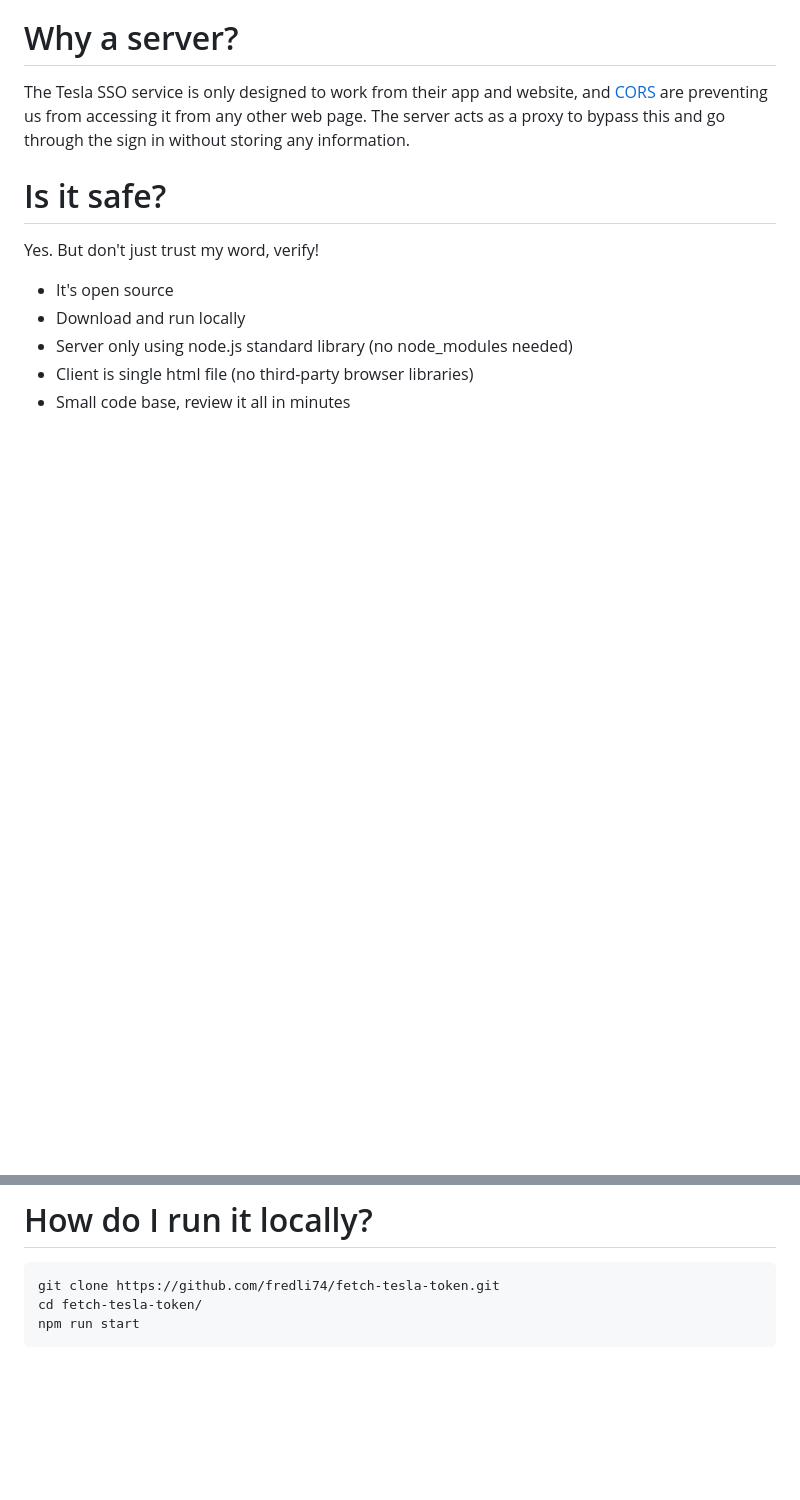
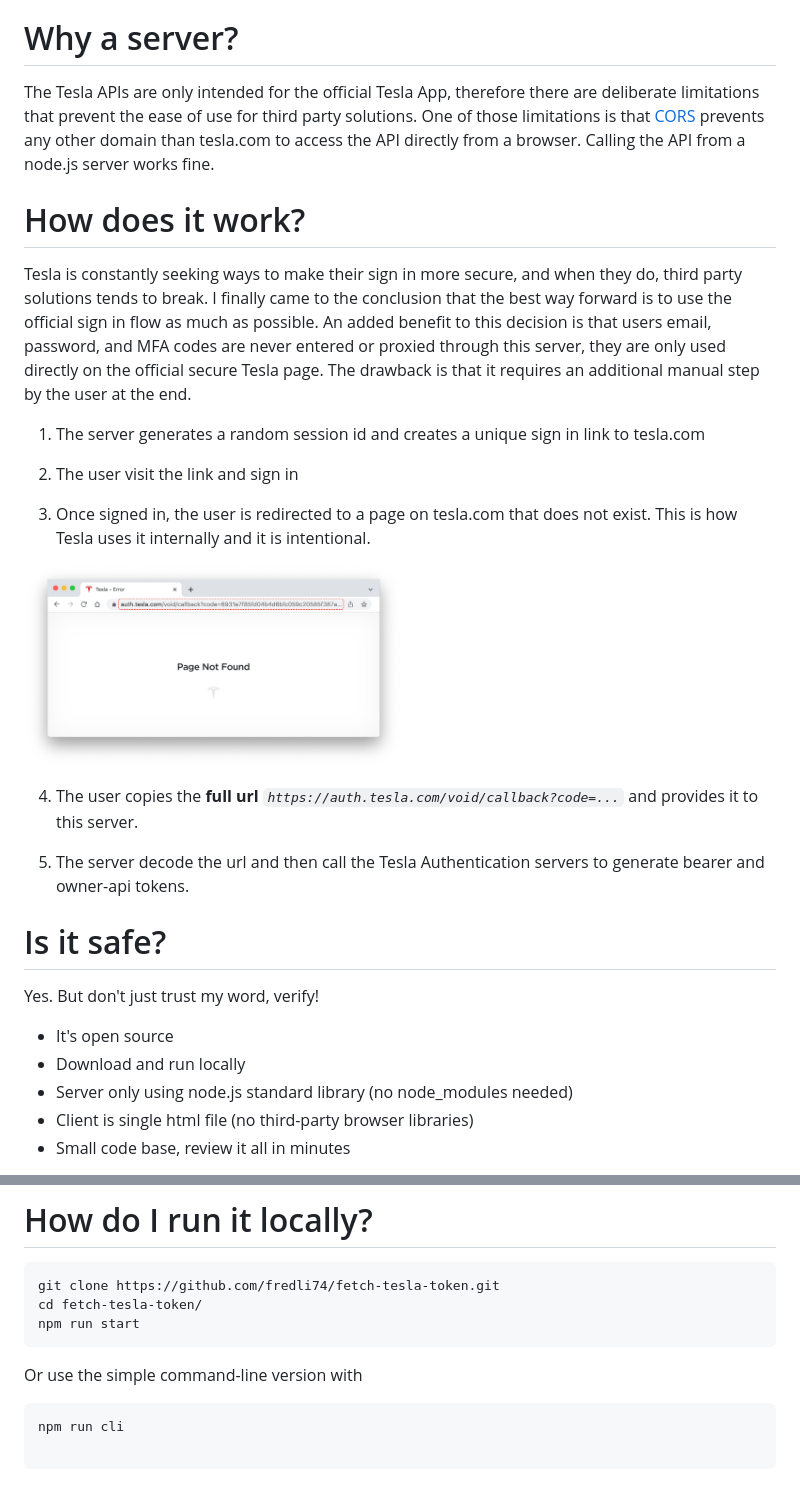
Before and after one commit to fredli74/fetch-tesla-token, a Markdown page: README.md, 2 parts joined by grey strips. Drawn GitHub-style; pictures changed too: screenshot.png (added); blank space fills up the shorter version.

````diff
--- a/README.md
+++ b/README.md
@@ -2,7 +2,23 @@
 Simple node.js server for fetching Tesla tokens
 
 # Why a server?
-The Tesla SSO service is only designed to work from their app and website, and [CORS](https://developer.mozilla.org/en-US/docs/Web/HTTP/CORS) are preventing us from accessing it from any other web page. The server acts as a proxy to bypass this and go through the sign in without storing any information.
+The Tesla APIs are only intended for the official Tesla App, therefore there are deliberate limitations that prevent the ease of use for third party solutions. One of those limitations is that [CORS](https://developer.mozilla.org/en-US/docs/Web/HTTP/CORS) prevents any other domain than tesla.com to access the API directly from a browser. Calling the API from a node.js server works fine.
+
+# How does it work?
+Tesla is constantly seeking ways to make their sign in more secure, and when they do, third party solutions tends to break. I finally came to the conclusion that the best way forward is to use the official sign in flow as much as possible. An added benefit to this decision is that users email, password, and MFA codes are never entered or proxied through this server, they are only used directly on the official secure Tesla page. The drawback is that it requires an additional manual step by the user at the end.
+
+1. The server generates a random session id and creates a unique sign in link to tesla.com
+
+2. The user visit the link and sign in
+
+3. Once signed in, the user is redirected to a page on tesla.com that does not exist. This is how Tesla uses it internally and it is intentional.
+
+<img src="/screenshot.png" width="50%">
+
+4. The user copies the **full url** *`https://auth.tesla.com/void/callback?code=...`* and provides it to this server.
+
+5. The server decode the url and then call the Tesla Authentication servers to generate bearer and owner-api tokens.
+
 
 # Is it safe?
 Yes. But don't just trust my word, verify!
@@ -19,3 +35,9 @@ git clone https://github.com/fredli74/fetch-tesla-token.git
 cd fetch-tesla-token/
 npm run start
 ```
+
+Or use the simple command-line version with
+```bash
+npm run cli
+
+```
````
Also changed, not shown: 11 other files.
